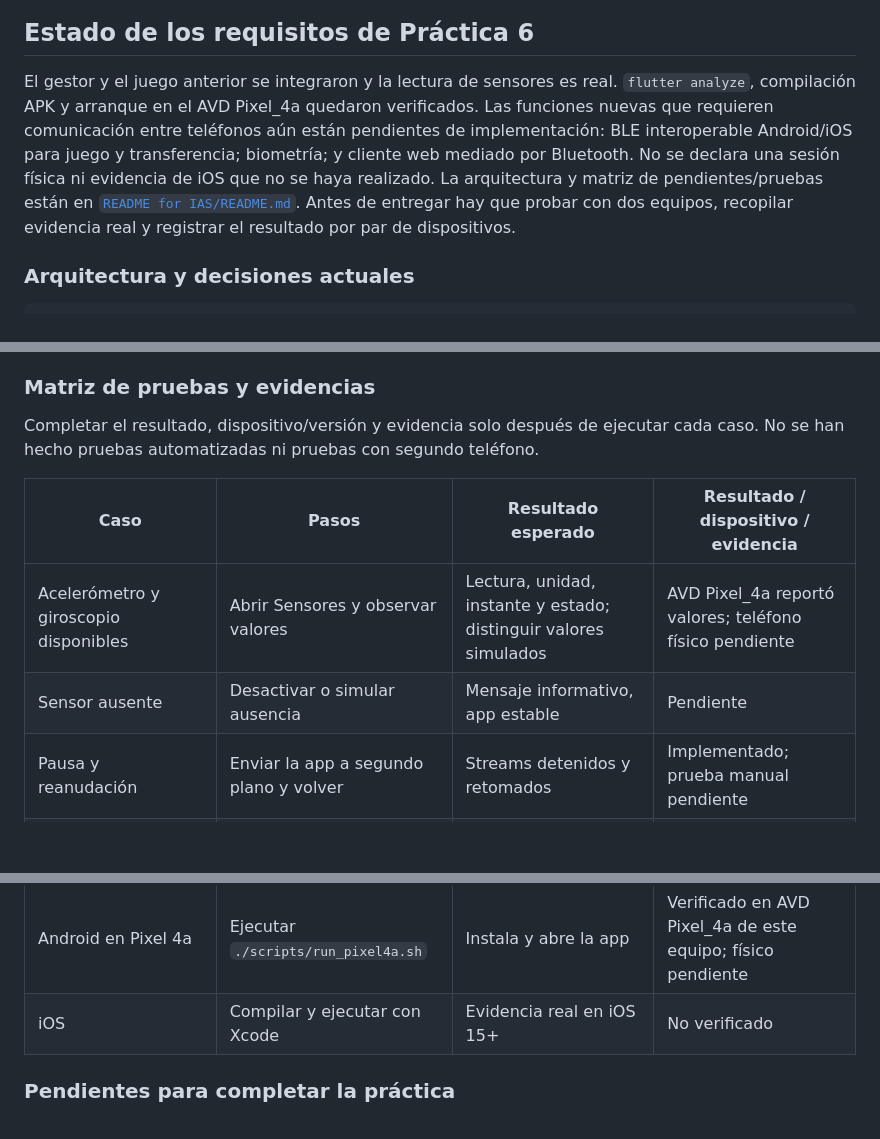
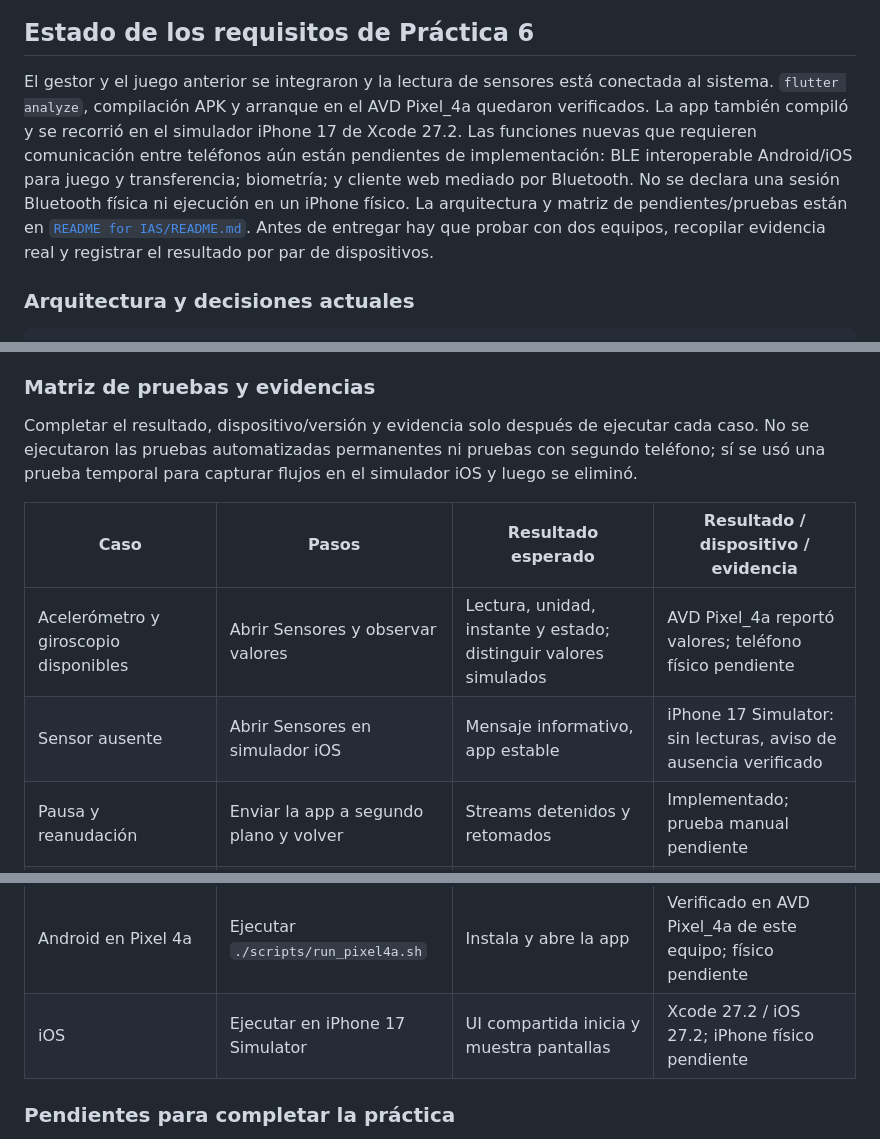
Before and after one commit to LuisRan/p6, a Markdown page: README.md, 3 parts joined by grey strips. Rendered like a GitHub page; blank space fills up the shorter version.

```diff
--- a/README.md
+++ b/README.md
@@ -62,6 +74,6 @@ Estas pantallas prueban los flujos disponibles en este incremento. **No demuestr
 ## Estado de los requisitos de Práctica 6
 
-El gestor y el juego anterior se integraron y la lectura de sensores es real. `flutter analyze`, compilación APK y arranque en el AVD Pixel_4a quedaron verificados. Las funciones nuevas que requieren comunicación entre teléfonos aún están pendientes de implementación: BLE interoperable Android/iOS para juego y transferencia; biometría; y cliente web mediado por Bluetooth. No se declara una sesión física ni evidencia de iOS que no se haya realizado. La arquitectura y matriz de pendientes/pruebas están en [`README for IAS/README.md`](README%20for%20IAS/README.md). Antes de entregar hay que probar con dos equipos, recopilar evidencia real y registrar el resultado por par de dispositivos.
+El gestor y el juego anterior se integraron y la lectura de sensores está conectada al sistema. `flutter analyze`, compilación APK y arranque en el AVD Pixel_4a quedaron verificados. La app también compiló y se recorrió en el simulador iPhone 17 de Xcode 27.2. Las funciones nuevas que requieren comunicación entre teléfonos aún están pendientes de implementación: BLE interoperable Android/iOS para juego y transferencia; biometría; y cliente web mediado por Bluetooth. No se declara una sesión Bluetooth física ni ejecución en un iPhone físico. La arquitectura y matriz de pendientes/pruebas están en [`README for IAS/README.md`](README%20for%20IAS/README.md). Antes de entregar hay que probar con dos equipos, recopilar evidencia real y registrar el resultado por par de dispositivos.
 
 ### Arquitectura y decisiones actuales
 
@@ -91,12 +103,12 @@ Frame JSON UTF-8 propuesto:
 
 ### Matriz de pruebas y evidencias
 
-Completar el resultado, dispositivo/versión y evidencia solo después de ejecutar cada caso. No se han hecho pruebas automatizadas ni pruebas con segundo teléfono.
+Completar el resultado, dispositivo/versión y evidencia solo después de ejecutar cada caso. No se ejecutaron las pruebas automatizadas permanentes ni pruebas con segundo teléfono; sí se usó una prueba temporal para capturar flujos en el simulador iOS y luego se eliminó.
 
 | Caso | Pasos | Resultado esperado | Resultado / dispositivo / evidencia |
 |---|---|---|---|
 | Acelerómetro y giroscopio disponibles | Abrir Sensores y observar valores | Lectura, unidad, instante y estado; distinguir valores simulados | AVD Pixel_4a reportó valores; teléfono físico pendiente |
-| Sensor ausente | Desactivar o simular ausencia | Mensaje informativo, app estable | Pendiente |
+| Sensor ausente | Abrir Sensores en simulador iOS | Mensaje informativo, app estable | iPhone 17 Simulator: sin lecturas, aviso de ausencia verificado |
 | Pausa y reanudación | Enviar la app a segundo plano y volver | Streams detenidos y retomados | Implementado; prueba manual pendiente |
 | Permiso denegado | Probar permisos aplicables | Explicación y salida segura | Sensores no requieren permiso móvil; permisos BLE aún no implementados |
 | Juego BLE, turno y duplicado | Requiere transporte implementado | Una jugada por secuencia | Pendiente |
@@ -104,7 +116,7 @@ Completar el resultado, dispositivo/versión y evidencia solo después de ejecut
 | Hash incorrecto, cancelar y desconectar | Requiere transferencia BLE | Temporal descartado; estado fallido/cancelado | Pendiente |
 | Consulta web con B sin Internet | Requiere proxy BLE en A | Red solo a través de A; caché identificada | Pendiente |
 | Android en Pixel 4a | Ejecutar `./scripts/run_pixel4a.sh` | Instala y abre la app | Verificado en AVD Pixel_4a de este equipo; físico pendiente |
-| iOS | Compilar y ejecutar con Xcode | Evidencia real en iOS 15+ | No verificado |
+| iOS | Ejecutar en iPhone 17 Simulator | UI compartida inicia y muestra pantallas | Xcode 27.2 / iOS 27.2; iPhone físico pendiente |
 
 ### Pendientes para completar la práctica
 
```
Also changed, not shown: other parts of README.md (+18 -6 lines), README for IAS/README.md (+6 -6 lines), evidencias/05_sensores.png, 5 other files.
